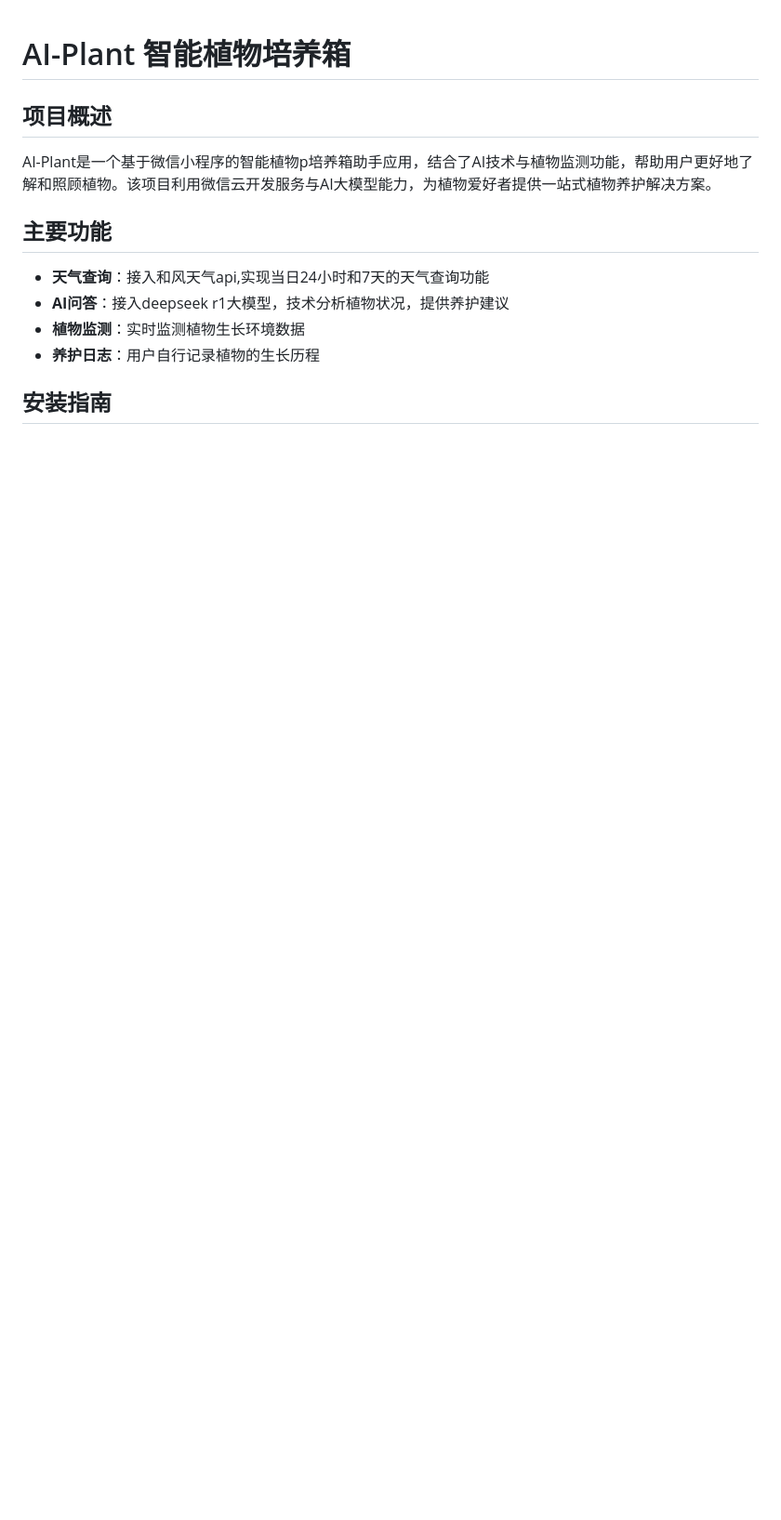
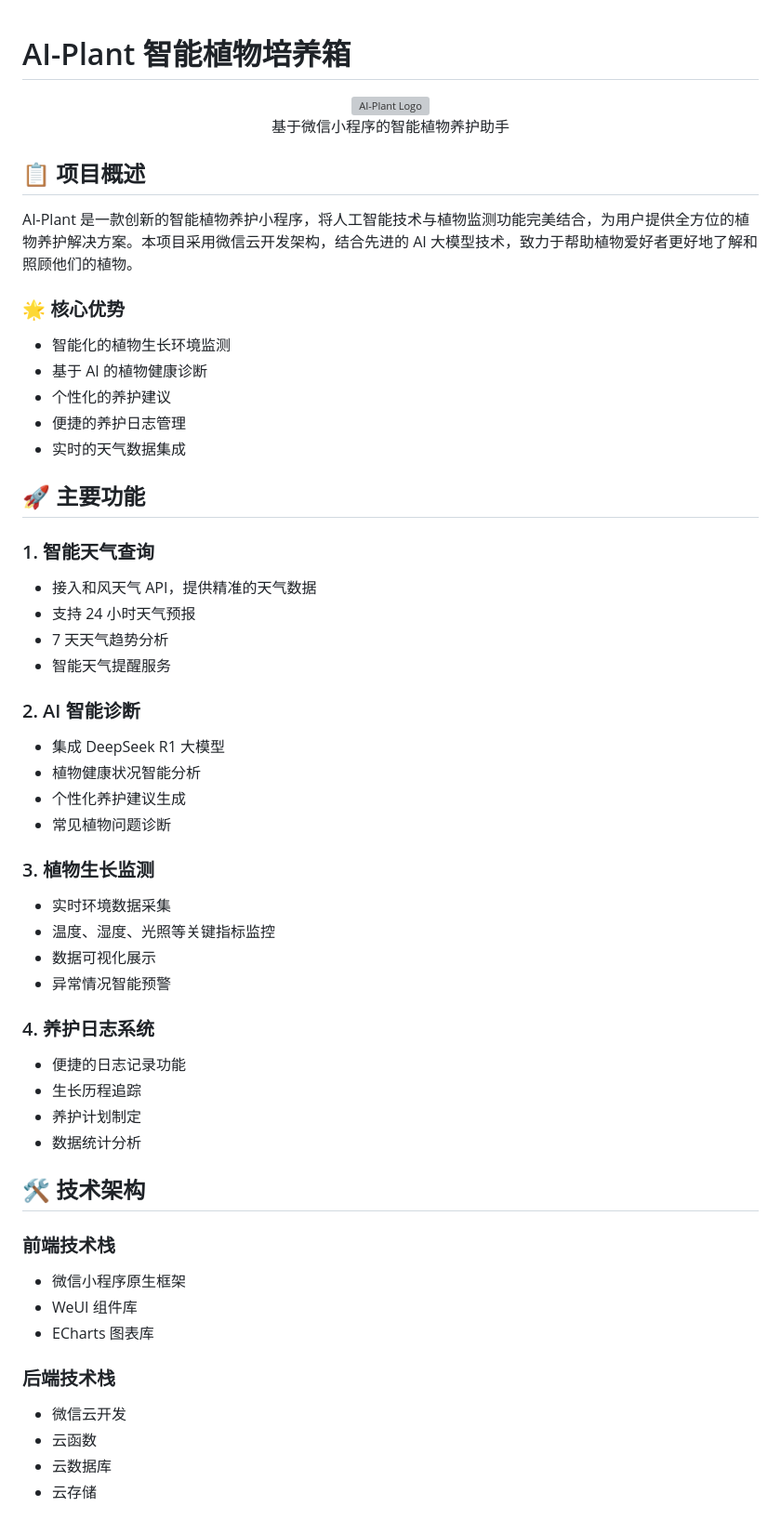
Before and after one commit to luckc4/AI-Plant, a Markdown page: README.md, the part around the change printed below. Shown: that part at 93% size. Rendered like a GitHub page; blank space fills up the shorter version; grey boxes are pictures that could not be loaded.

```diff
--- a/README.md
+++ b/README.md
@@ -1,18 +1,57 @@
 # AI-Plant 智能植物培养箱
 
+<div align="center">
+  <img src="images/logo.png" alt="AI-Plant Logo" width="200"/>
+  <p>基于微信小程序的智能植物养护助手</p>
+</div>
 
-## 项目概述
+## 📋 项目概述
 
-AI-Plant是一个基于微信小程序的智能植物p培养箱助手应用，结合了AI技术与植物监测功能，帮助用户更好地了解和照顾植物。该项目利用微信云开发服务与AI大模型能力，为植物爱好者提供一站式植物养护解决方案。
+AI-Plant 是一款创新的智能植物养护小程序，将人工智能技术与植物监测功能完美结合，为用户提供全方位的植物养护解决方案。本项目采用微信云开发架构，结合先进的 AI 大模型技术，致力于帮助植物爱好者更好地了解和照顾他们的植物。
 
+### 🌟 核心优势
+- 智能化的植物生长环境监测
+- 基于 AI 的植物健康诊断
+- 个性化的养护建议
+- 便捷的养护日志管理
+- 实时的天气数据集成
 
-## 主要功能
-- **天气查询**：接入和风天气api,实现当日24小时和7天的天气查询功能
-- **AI问答**：接入deepseek r1大模型，技术分析植物状况，提供养护建议
-- **植物监测**：实时监测植物生长环境数据
-- **养护日志**：用户自行记录植物的生长历程
+## 🚀 主要功能
 
+### 1. 智能天气查询
+- 接入和风天气 API，提供精准的天气数据
+- 支持 24 小时天气预报
+- 7 天天气趋势分析
+- 智能天气提醒服务
 
+### 2. AI 智能诊断
+- 集成 DeepSeek R1 大模型
+- 植物健康状况智能分析
+- 个性化养护建议生成
+- 常见植物问题诊断
 
-## 安装指南
+### 3. 植物生长监测
+- 实时环境数据采集
+- 温度、湿度、光照等关键指标监控
+- 数据可视化展示
+- 异常情况智能预警
 
+### 4. 养护日志系统
+- 便捷的日志记录功能
+- 生长历程追踪
+- 养护计划制定
+- 数据统计分析
+
+## 🛠️ 技术架构
+
+### 前端技术栈
+- 微信小程序原生框架
+- WeUI 组件库
+- ECharts 图表库
+
+### 后端技术栈
+- 微信云开发
+- 云函数
+- 云数据库
+- 云存储
+
```
Also changed, not shown: other parts of README.md (+109 -82 lines).
